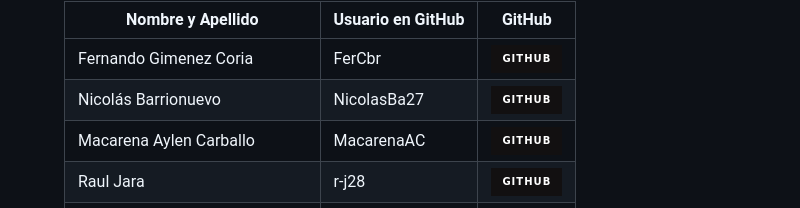
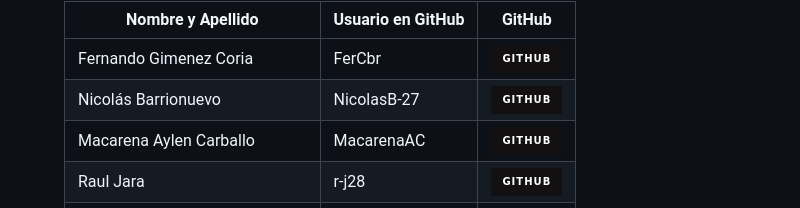
Before and after one commit to Programador-FullStack-IoT/Arquitectura_y_conectividad_grupo_N1, a Markdown page: README.md, the part around the change. GitHub-like rendering; badges without logos.

```diff
--- a/README.md
+++ b/README.md
@@ -49,7 +49,7 @@
             </tr>
             <tr>
               <td> Nicolás Barrionuevo </td>
-              <td> NicolasBa27 </td>
+              <td> NicolasB-27 </td>
               <td>
                 <a href="https://github.com/NicolasBa27">
                   <img src="https://img.shields.io/badge/github-%23121011.svg?&style=for-the-badge&logo=github&logoColor=white"/>
```
